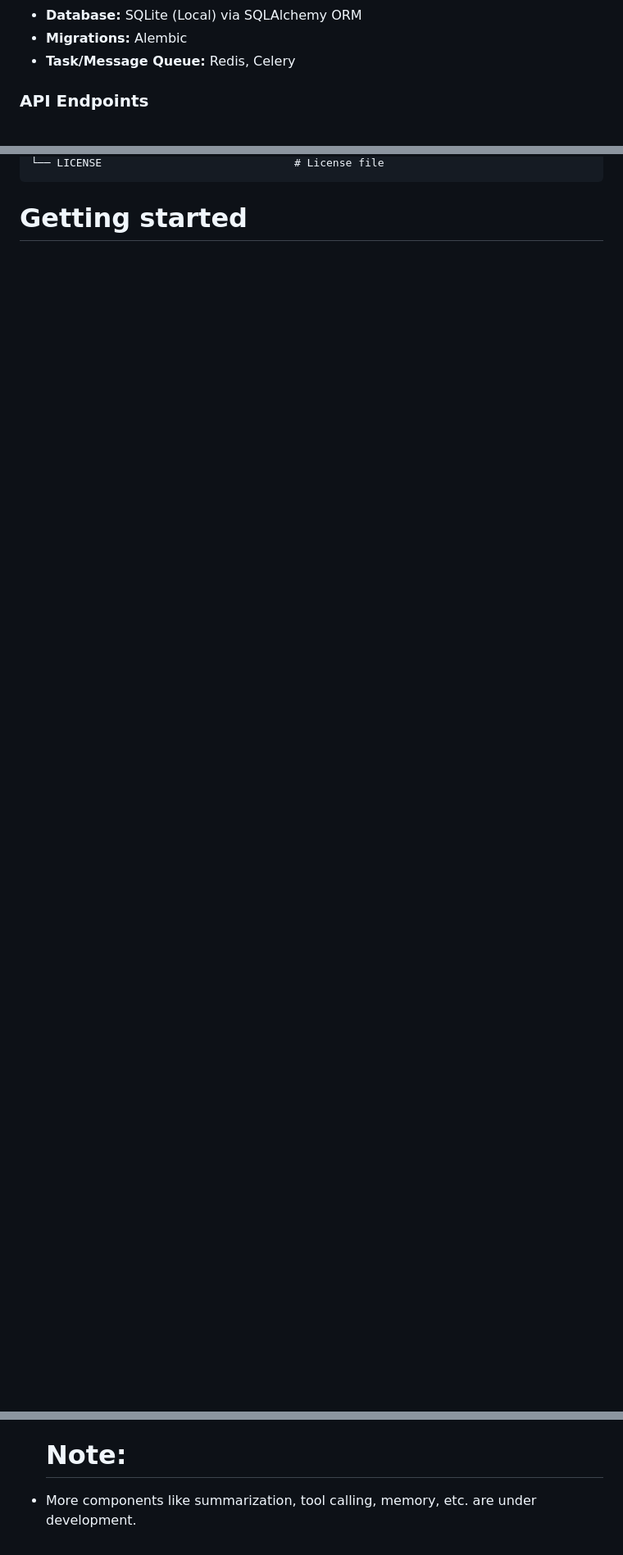
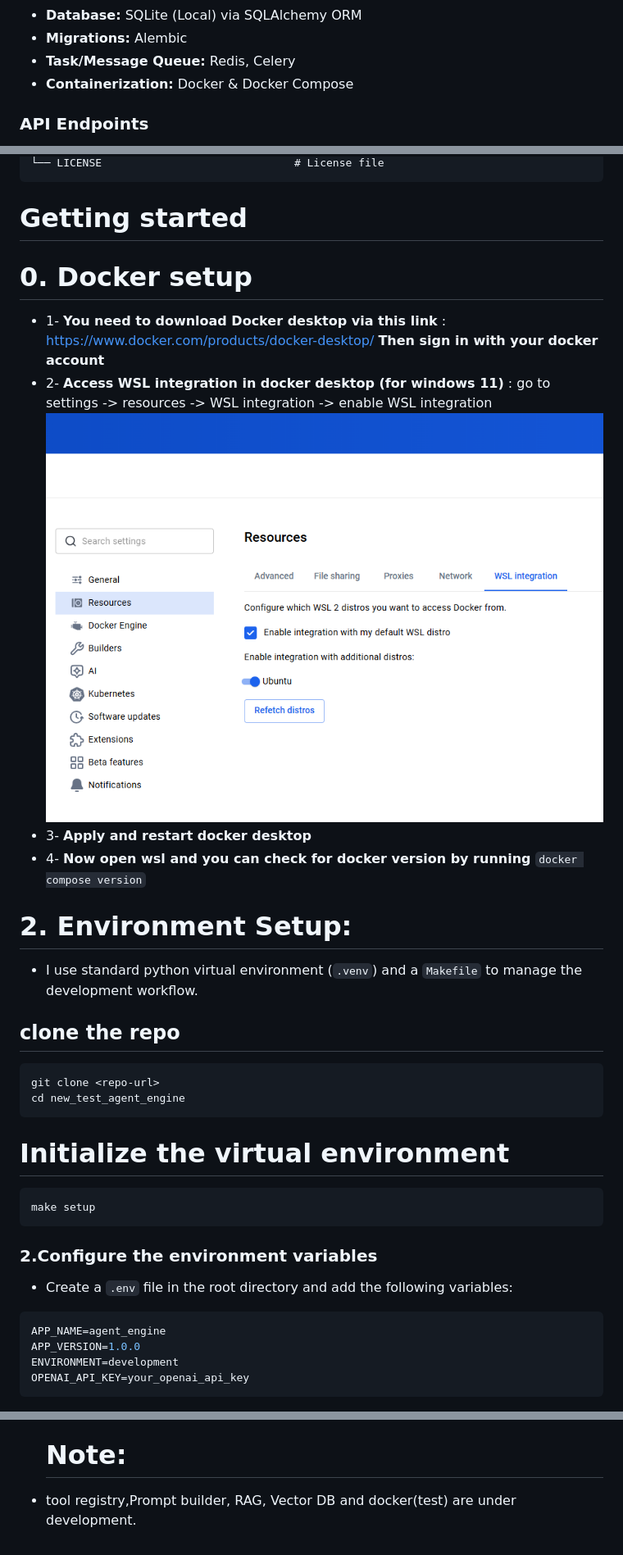
Before and after one commit to AhmedSalah309/AI_AGENT_ENGINE_FROM_SCRATCH, a Markdown page: README.md, 3 parts joined by grey strips. Shown at 82% size. Rendered like a GitHub page; pictures changed too: Screenshot (272).png (added); blank space fills up the shorter version.

Commit message:
add Docker and Docker Compose support with project configuration files

````diff
--- a/README.md
+++ b/README.md
@@ -17,6 +17,7 @@ This engine is designed to handle message state, token limits, and AI conversati
 * **Database:** SQLite (Local) via SQLAlchemy ORM
 * **Migrations:** Alembic
 * **Task/Message Queue:** Redis, Celery
+* **Containerization:** Docker & Docker Compose
 
 ### API Endpoints
 
@@ -104,3 +111,35 @@ AI_AGENT_ENGINE_FROM_SCRATCH/
 └── LICENSE                              # License file
 ```
 # Getting started
+
+# 0. Docker setup
+* 1- **You need to download Docker desktop via this link** : https://www.docker.com/products/docker-desktop/
+**Then sign in with your docker account**
+* 2- **Access WSL integration in docker desktop (for windows 11)** :
+go to settings -> resources -> WSL integration -> enable WSL integration
+![alt text](<Screenshot (272).png>)
+* 3- **Apply and restart docker desktop**
+* 4- **Now open wsl and you can check for docker version by running** `docker compose version`
+
+# 2. Environment Setup:
+* I use standard python virtual environment (`.venv`) and a `Makefile` to manage the development workflow.
+
+## clone the repo
+```Bash
+git clone <repo-url>
+cd new_test_agent_engine
+```
+# Initialize the virtual environment
+```Bash
+make setup
+```
+### 2.Configure the environment variables
+* Create a `.env` file in the root directory and add the following variables:
+```Bash
+APP_NAME=agent_engine
+APP_VERSION=1.0.0
+ENVIRONMENT=development
+OPENAI_API_KEY=your_openai_api_key
+```
+
+
@@ -195,4 +259,4 @@ make run
    - Manages the conversation flow and interacts with the LLM.
    - Handles streaming responses and token management.
    # Note:
-* More components like summarization, tool calling, memory, etc. are under development.
+* tool registry,Prompt builder, RAG, Vector DB and docker(test) are under development.
````
Also changed, not shown: other parts of README.md (+31 -0 lines), 8 other files.
